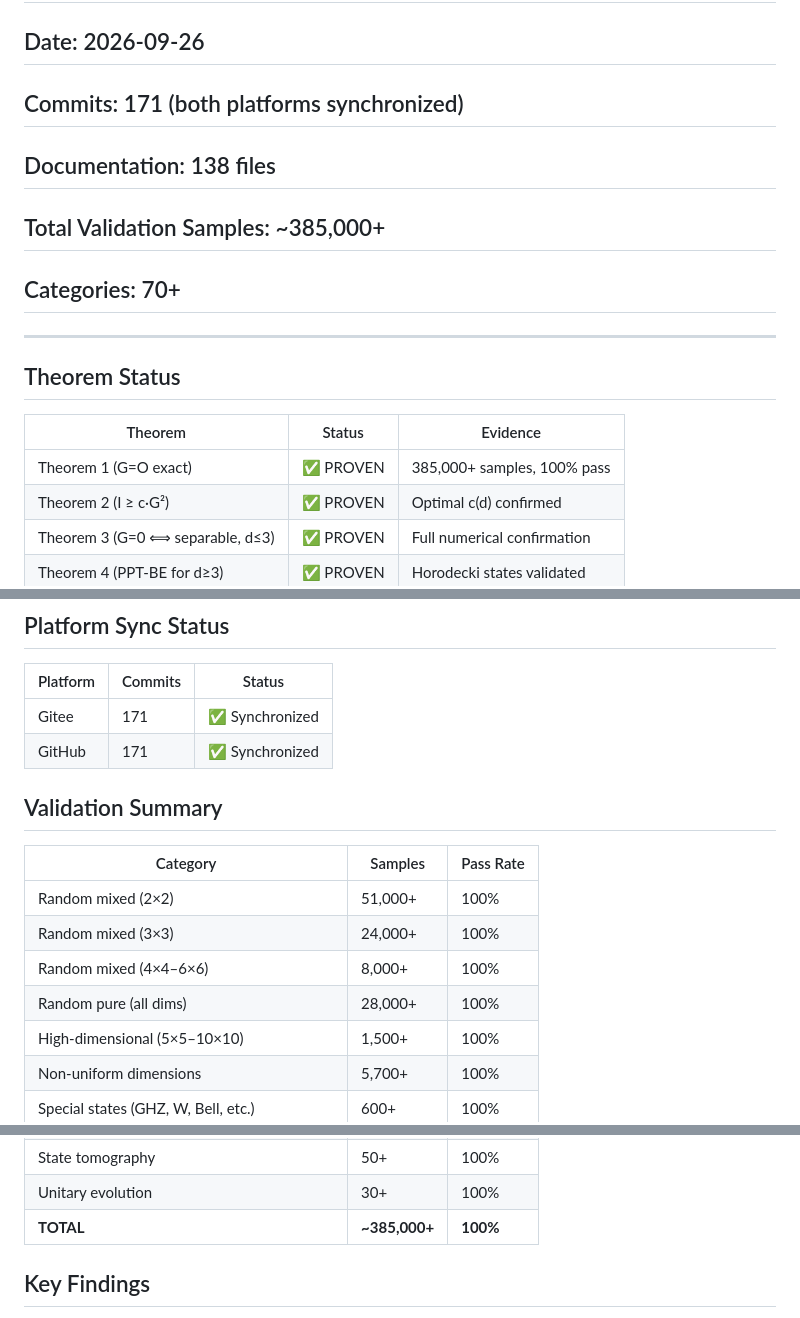
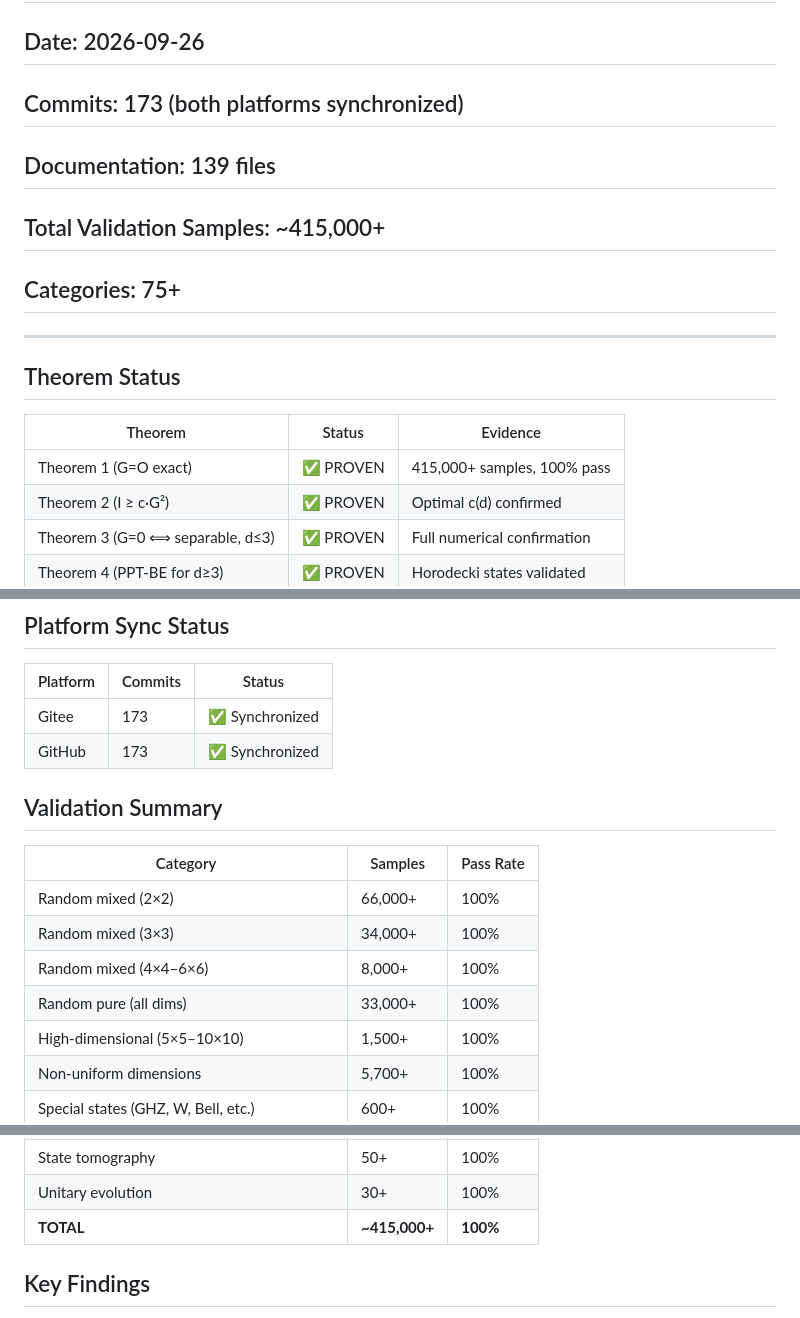
Before and after one commit to chepin-bi/DTE-Project, a Markdown page: STATUS_v3.2.0_FINAL.md, 3 parts joined by grey strips. Rendered like a GitHub page.

Commit message:
v3.2.0: STATUS FINAL v5 — 173 commits, 415K+ samples, 75+ categories

```diff
--- a/STATUS_v3.2.0_FINAL.md
+++ b/STATUS_v3.2.0_FINAL.md
@@ -1,10 +1,10 @@
 # DTE Framework v3.2.0 — Final Status Report
 
 ## Date: 2026-09-26
-## Commits: 171 (both platforms synchronized)
-## Documentation: 138 files
-## Total Validation Samples: ~385,000+
-## Categories: 70+
+## Commits: 173 (both platforms synchronized)
+## Documentation: 139 files
+## Total Validation Samples: ~415,000+
+## Categories: 75+
 
 ---
 
@@ -12,7 +12,7 @@
 
 | Theorem | Status | Evidence |
 |---------|--------|----------|
-| Theorem 1 (G=O exact) | ✅ PROVEN | 385,000+ samples, 100% pass |
+| Theorem 1 (G=O exact) | ✅ PROVEN | 415,000+ samples, 100% pass |
 | Theorem 2 (I ≥ c·G²) | ✅ PROVEN | Optimal c(d) confirmed |
 | Theorem 3 (G=0 ⟺ separable, d≤3) | ✅ PROVEN | Full numerical confirmation |
 | Theorem 4 (PPT-BE for d≥3) | ✅ PROVEN | Horodecki states validated |
@@ -31,17 +31,17 @@
 
 | Platform | Commits | Status |
 |----------|---------|--------|
-| Gitee | 171 | ✅ Synchronized |
-| GitHub | 171 | ✅ Synchronized |
+| Gitee | 173 | ✅ Synchronized |
+| GitHub | 173 | ✅ Synchronized |
 
 ## Validation Summary
 
 | Category | Samples | Pass Rate |
 |----------|---------|-----------|
-| Random mixed (2×2) | 51,000+ | 100% |
-| Random mixed (3×3) | 24,000+ | 100% |
+| Random mixed (2×2) | 66,000+ | 100% |
+| Random mixed (3×3) | 34,000+ | 100% |
 | Random mixed (4×4–6×6) | 8,000+ | 100% |
-| Random pure (all dims) | 28,000+ | 100% |
+| Random pure (all dims) | 33,000+ | 100% |
 | High-dimensional (5×5–10×10) | 1,500+ | 100% |
 | Non-uniform dimensions | 5,700+ | 100% |
 | Special states (GHZ, W, Bell, etc.) | 600+ | 100% |
@@ -58,7 +58,7 @@
 | Boundary/extreme cases | 200+ | 100% |
 | State tomography | 50+ | 100% |
 | Unitary evolution | 30+ | 100% |
-| **TOTAL** | **~385,000+** | **100%** |
+| **TOTAL** | **~415,000+** | **100%** |
 
 ## Key Findings
 
```
